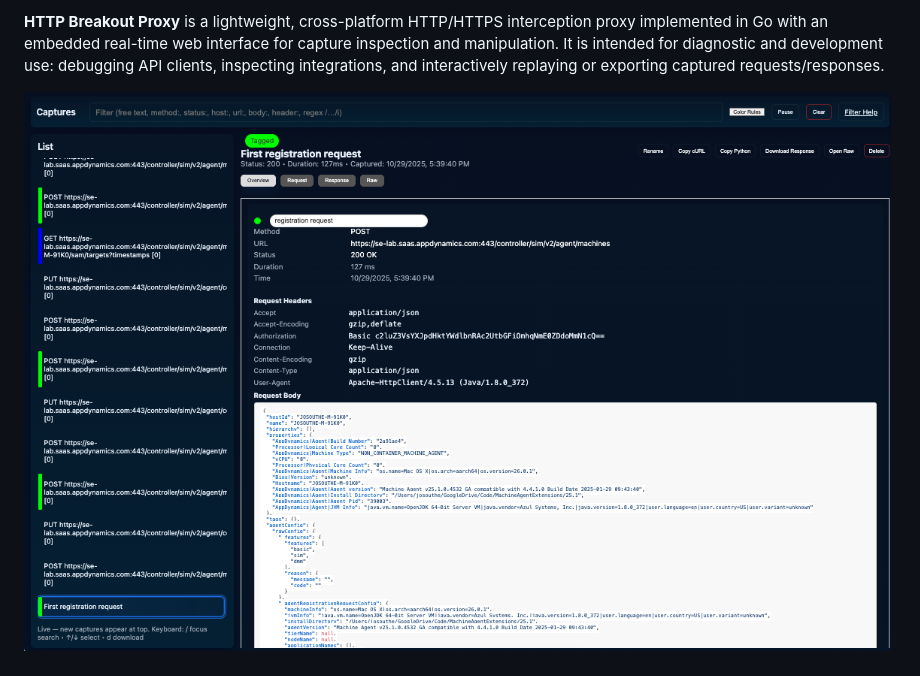
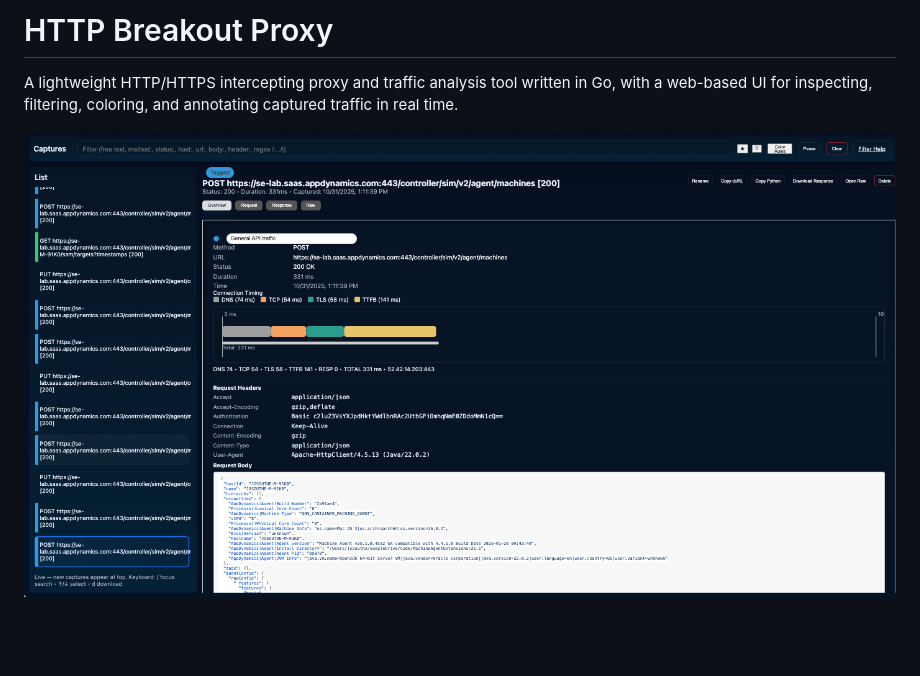
Before and after one commit to jbsouthe/http-breakout-proxy, a Markdown page: README.md, the part around the change printed below. GitHub-like rendering; pictures changed too: doc_images/Main-page.png; blank space fills up the shorter version.

```diff
--- a/README.md
+++ b/README.md
@@ -1,5 +1,9 @@
 
-**HTTP Breakout Proxy** is a lightweight, cross-platform HTTP/HTTPS interception proxy implemented in Go with an embedded real-time web interface for capture inspection and manipulation. It is intended for diagnostic and development use: debugging API clients, inspecting integrations, and interactively replaying or exporting captured requests/responses.
+
+
+# HTTP Breakout Proxy
+
+A lightweight HTTP/HTTPS intercepting proxy and traffic analysis tool written in Go, with a web-based UI for inspecting, filtering, coloring, and annotating captured traffic in real time.
 
 ![Web App](doc_images/Main-page.png)
 
```
Also changed, not shown: other parts of README.md (+83 -10 lines).
